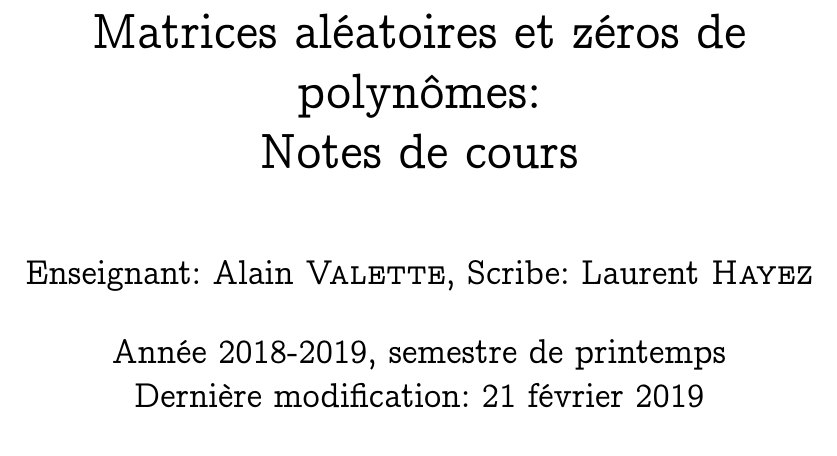
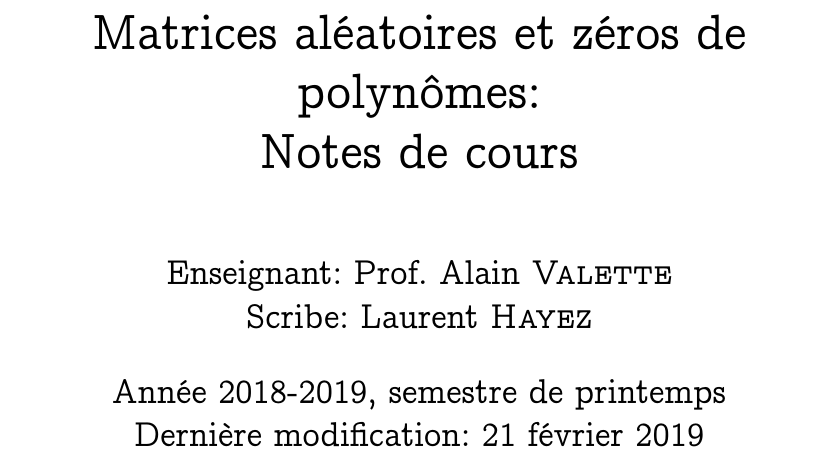
Before and after one commit to LaurentHayez/Matrices-al-atoires-et-z-ros-de-polyn-mes, a LaTeX document (MAeZP_cours.tex): part of page 1 of 5, cut so that both start at the same text. Compiled offline with LaTeX, dvips and Ghostscript.

Commit message:
Modify authors

```diff
--- a/MAeZP_cours.tex
+++ b/MAeZP_cours.tex
@@ -183,7 +183,7 @@
 \addtokomafont{disposition}{\normalfont\bfseries}
 
 \title{\normalfont{\bfseries{Matrices aléatoires et zéros de polynômes:\\ Notes de cours}}}
-\author{Enseignant: Alain \textsc{Valette}, Scribe: Laurent \textsc{Hayez}}
+\author{Enseignant: Prof. Alain \textsc{Valette}\\ Scribe: Laurent \textsc{Hayez}}
 \date{Année 2018-2019, semestre de printemps\\ Dernière modification: \today}
 
 
```
Also changed, not shown: MAeZP_cours.pdf.
